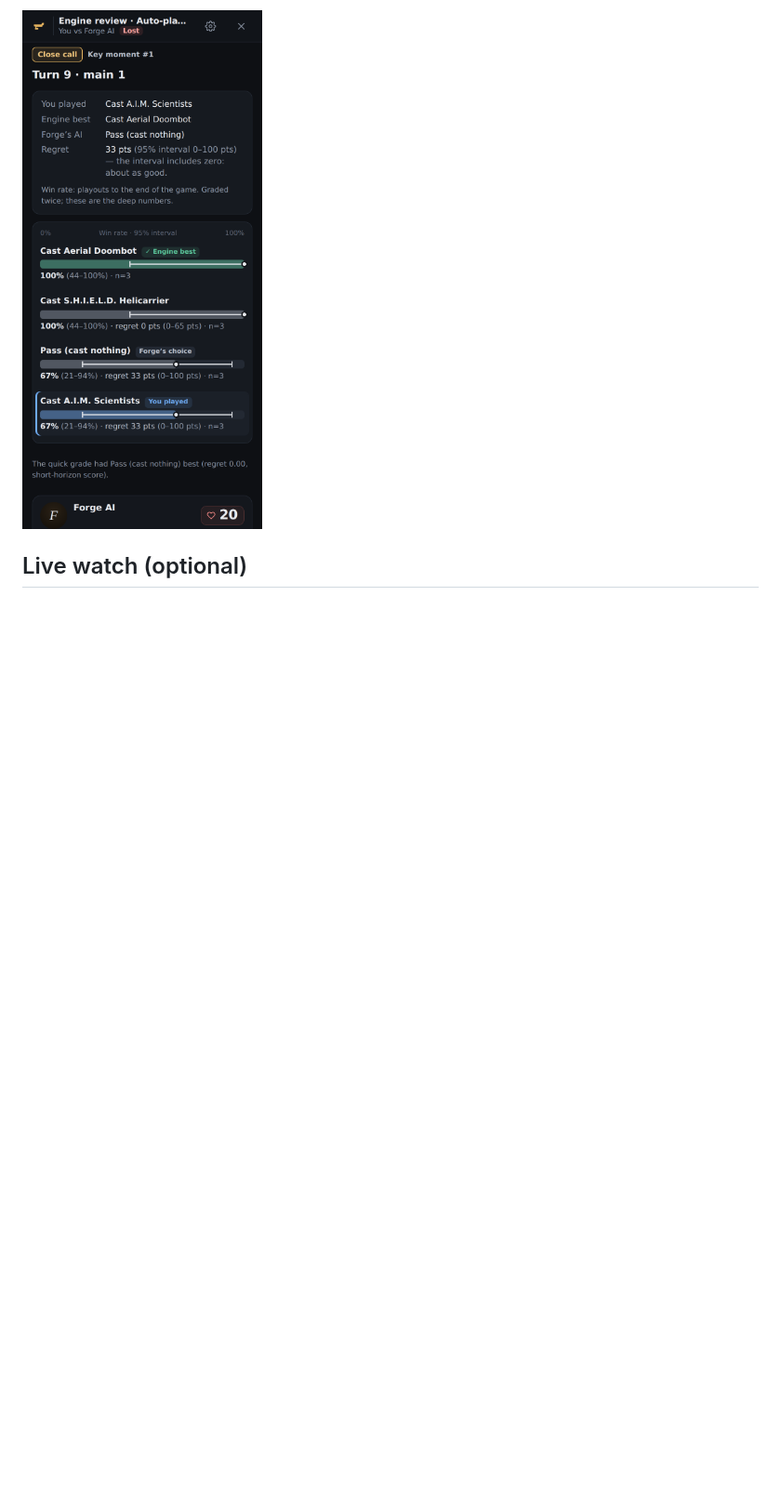
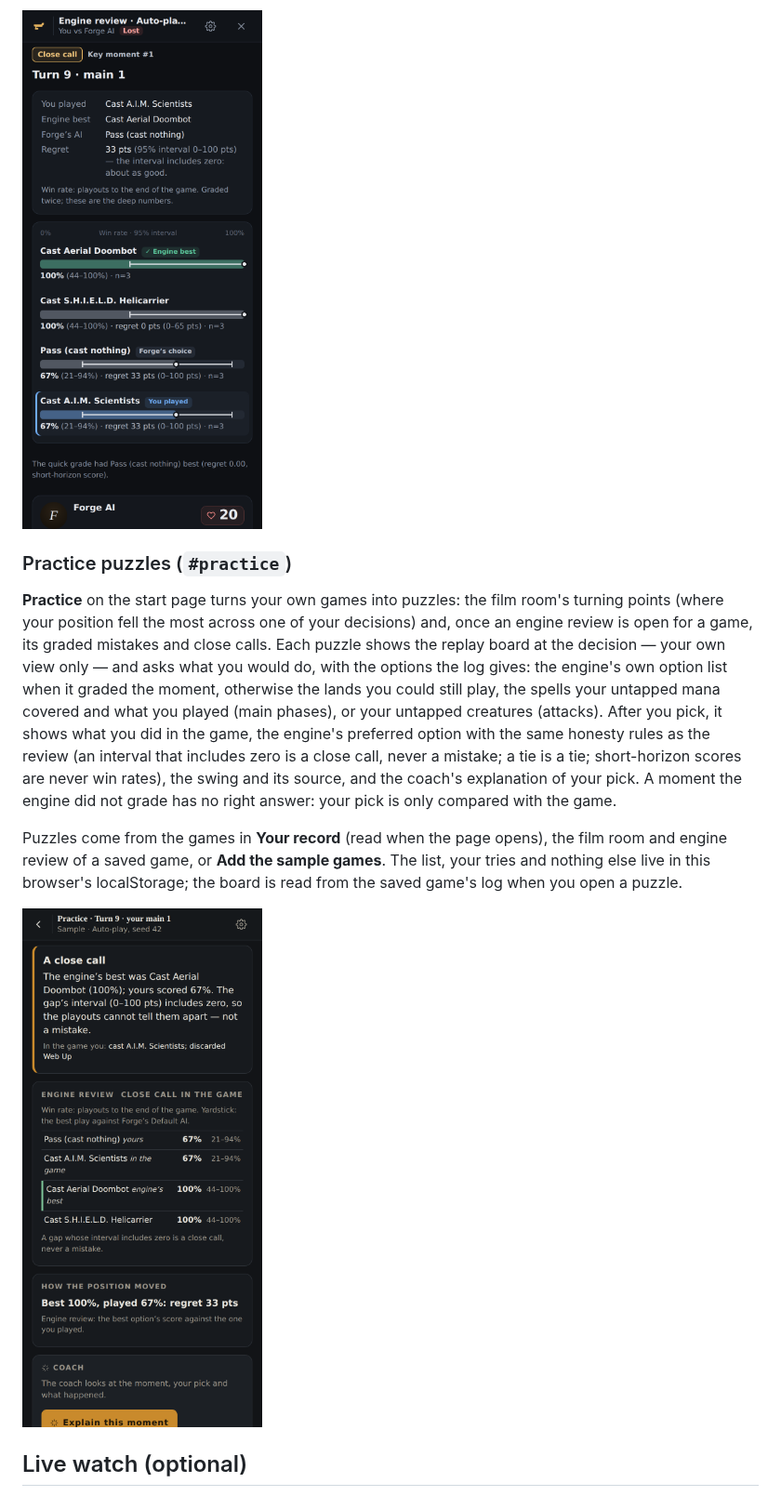
Before and after one commit to jalirkan/ForgeCoach, a Markdown page: README.md, the part around one of its changes. Shown at 93% size. Rendered like a GitHub page; pictures changed too: docs/screens/practice-phone-reveal.png (added); blank space fills up the shorter version.

```diff
--- a/README.md
+++ b/README.md
@@ -467,6 +467,29 @@ better — without re-solving it.
 
 ![Engine review on a phone](docs/screens/review-phone-moment.png)
 
+### Practice puzzles (`#practice`)
+
+**Practice** on the start page turns your own games into puzzles: the film
+room's turning points (where your position fell the most across one of your
+decisions) and, once an engine review is open for a game, its graded mistakes
+and close calls. Each puzzle shows the replay board at the decision — your own
+view only — and asks what you would do, with the options the log gives: the
+engine's own option list when it graded the moment, otherwise the lands you
+could still play, the spells your untapped mana covered and what you played
+(main phases), or your untapped creatures (attacks). After you pick, it shows
+what you did in the game, the engine's preferred option with the same honesty
+rules as the review (an interval that includes zero is a close call, never a
+mistake; a tie is a tie; short-horizon scores are never win rates), the swing
+and its source, and the coach's explanation of your pick. A moment the engine
+did not grade has no right answer: your pick is only compared with the game.
+
+Puzzles come from the games in **Your record** (read when the page opens), the
+film room and engine review of a saved game, or **Add the sample games**. The
+list, your tries and nothing else live in this browser's localStorage; the
+board is read from the saved game's log when you open a puzzle.
+
+![Practice on a phone](docs/screens/practice-phone-reveal.png)
+
 ## Live watch (optional)
 
 Follows a game being played in mtg-table's own board, read-only, so the newest
```
Also changed, not shown: other parts of README.md (+5 -0 lines), CLAUDE.md (+1 -0 lines), docs/screens/practice-desktop-question.png (added), 11 other files.
